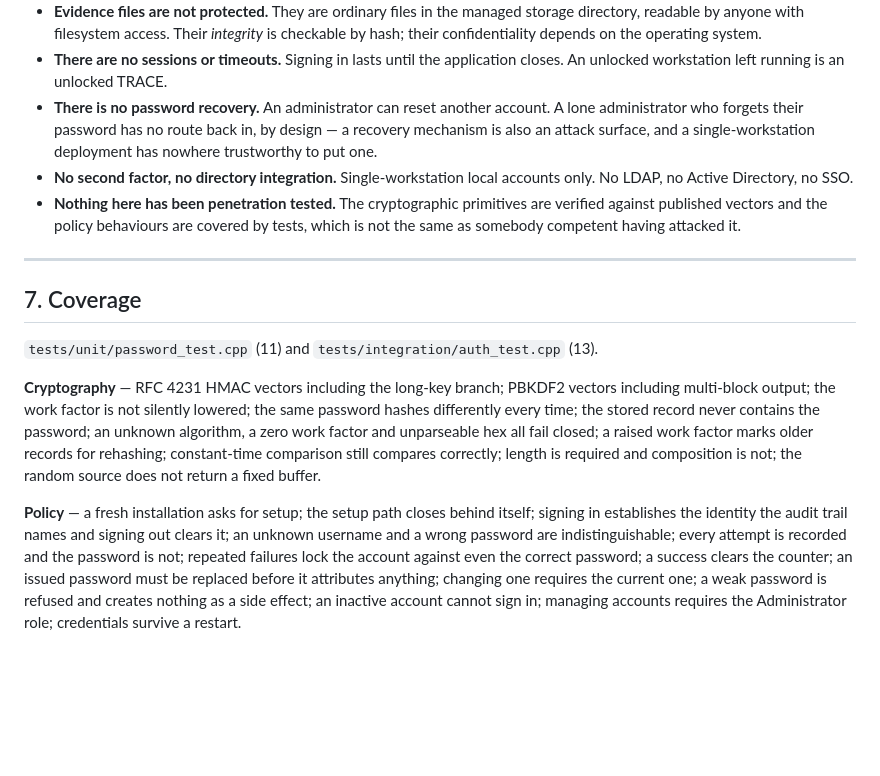
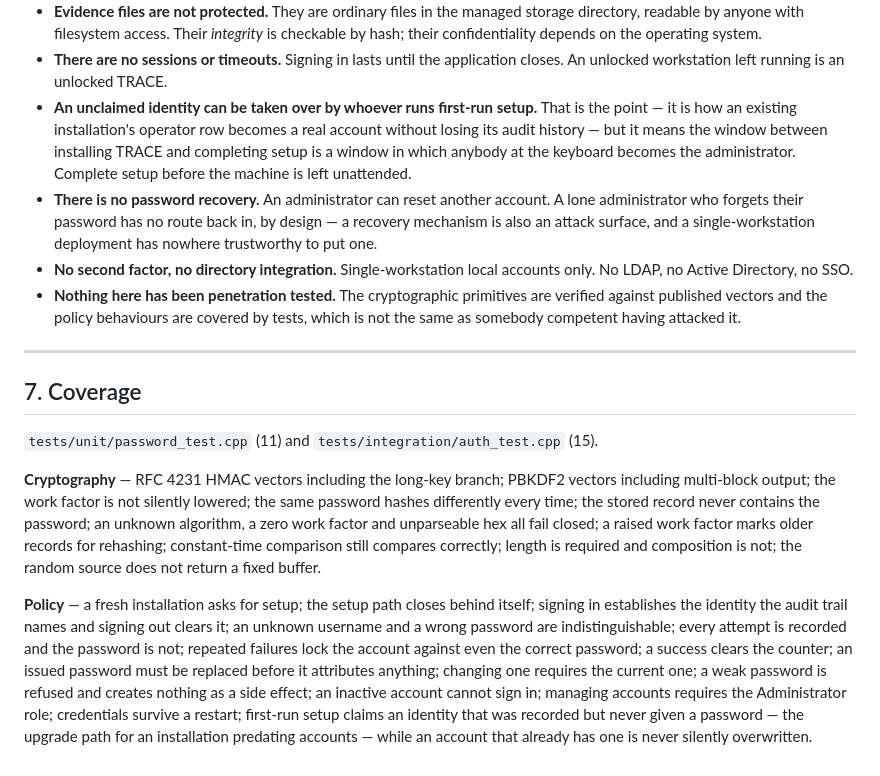
Before and after one commit to jai2d4/j2, a Markdown page: trace/docs/AUTHENTICATION.md, the part around the change. Drawn GitHub-style; blank space fills up the shorter version.

Commit message:
Correct the auth test count, and name the first-run window as a limitation
The document said 13 integration tests; there are 15. Two were added after it
was written, for the identity-claiming path.

§6 also now names the exposure that path creates. Claiming an unclaimed
identity is deliberate — it is how an installation predating local accounts
keeps its audit history — but it means the interval between installing TRACE
and completing first-run setup is one in which whoever reaches the keyboard
becomes the administrator. A limitation a reader has to infer is one the
document has failed to state.

Co-Authored-By: Claude Opus 5 <noreply@anthropic.com>
Claude-Session: https://claude.ai/code/session_01S9pFQzu9xREsXKif5MqhYR

```diff
--- a/trace/docs/AUTHENTICATION.md
+++ b/trace/docs/AUTHENTICATION.md
@@ -189,6 +189,12 @@ Stated plainly, because a security feature that is oversold is a liability.
   checkable by hash; their confidentiality depends on the operating system.
 - **There are no sessions or timeouts.** Signing in lasts until the application
   closes. An unlocked workstation left running is an unlocked TRACE.
+- **An unclaimed identity can be taken over by whoever runs first-run setup.**
+  That is the point — it is how an existing installation's operator row becomes
+  a real account without losing its audit history — but it means the window
+  between installing TRACE and completing setup is a window in which anybody at
+  the keyboard becomes the administrator. Complete setup before the machine is
+  left unattended.
 - **There is no password recovery.** An administrator can reset another account. A
   lone administrator who forgets their password has no route back in, by design —
   a recovery mechanism is also an attack surface, and a single-workstation
@@ -203,7 +209,7 @@ Stated plainly, because a security feature that is oversold is a liability.
 
 ## 7. Coverage
 
-`tests/unit/password_test.cpp` (11) and `tests/integration/auth_test.cpp` (13).
+`tests/unit/password_test.cpp` (11) and `tests/integration/auth_test.cpp` (15).
 
 **Cryptography** — RFC 4231 HMAC vectors including the long-key branch; PBKDF2
 vectors including multi-block output; the work factor is not silently lowered; the
@@ -221,4 +227,7 @@ against even the correct password; a success clears the counter; an issued passw
 must be replaced before it attributes anything; changing one requires the current
 one; a weak password is refused and creates nothing as a side effect; an inactive
 account cannot sign in; managing accounts requires the Administrator role;
-credentials survive a restart.
+credentials survive a restart; first-run setup claims an identity that was
+recorded but never given a password — the upgrade path for an installation
+predating accounts — while an account that already has one is never silently
+overwritten.
```
